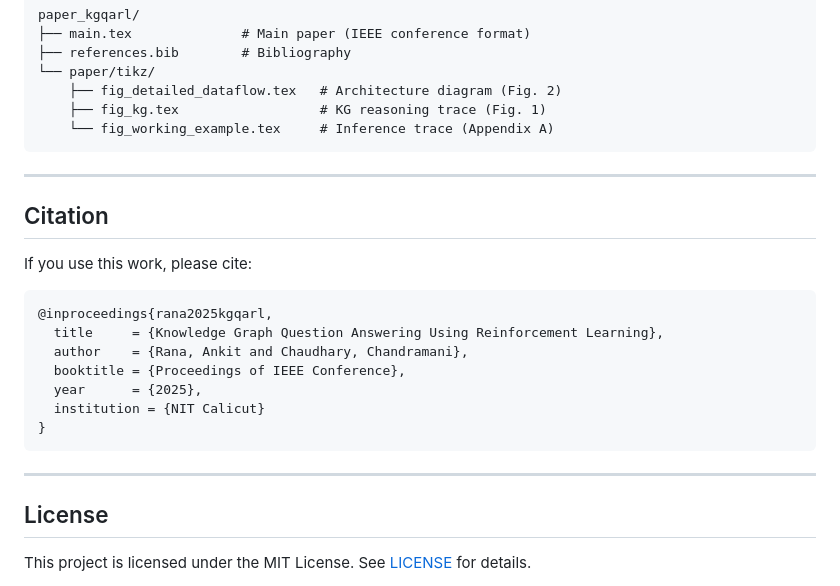
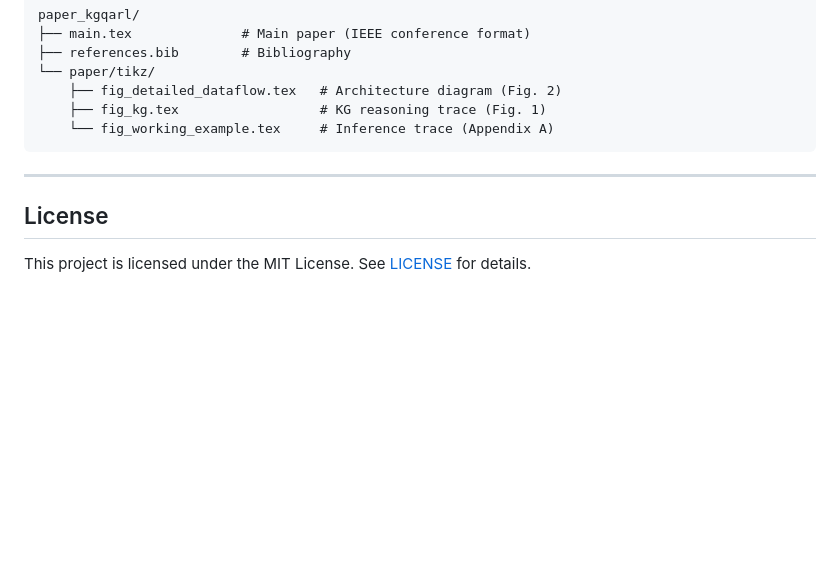
Before and after one commit to anky0107/kgqaHierarchical, a Markdown page: README.md, the part around the change. GitHub-like rendering; blank space fills up the shorter version.

Commit message:
Remove citation block from README

````diff
--- a/README.md
+++ b/README.md
@@ -289,22 +289,6 @@ paper_kgqarl/
 
 ---
 
-## Citation
-
-If you use this work, please cite:
-
-```bibtex
-@inproceedings{rana2025kgqarl,
-  title     = {Knowledge Graph Question Answering Using Reinforcement Learning},
-  author    = {Rana, Ankit and Chaudhary, Chandramani},
-  booktitle = {Proceedings of IEEE Conference},
-  year      = {2025},
-  institution = {NIT Calicut}
-}
-```
-
----
-
 ## License
 
 This project is licensed under the MIT License. See [LICENSE](LICENSE) for details.
````
